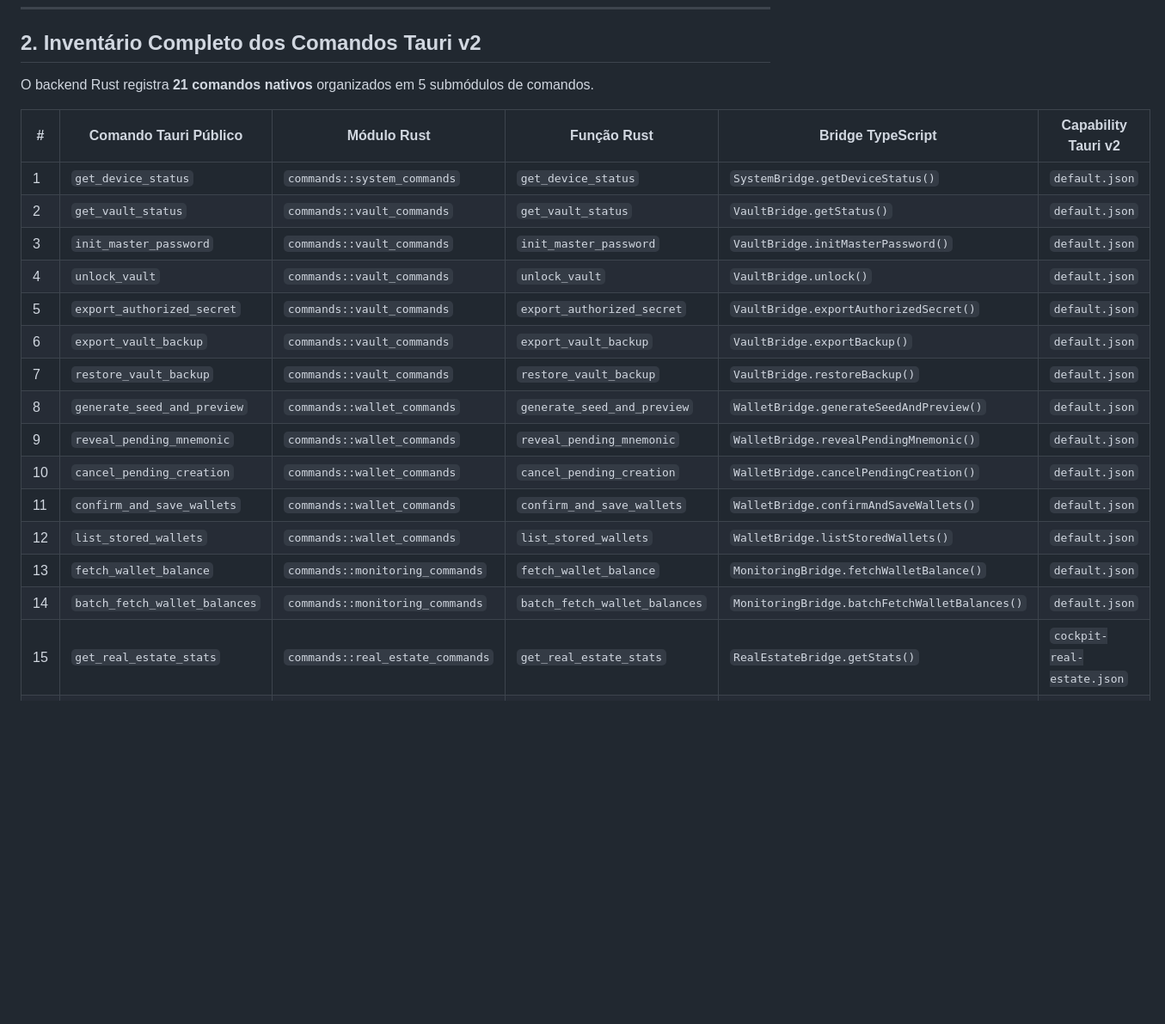
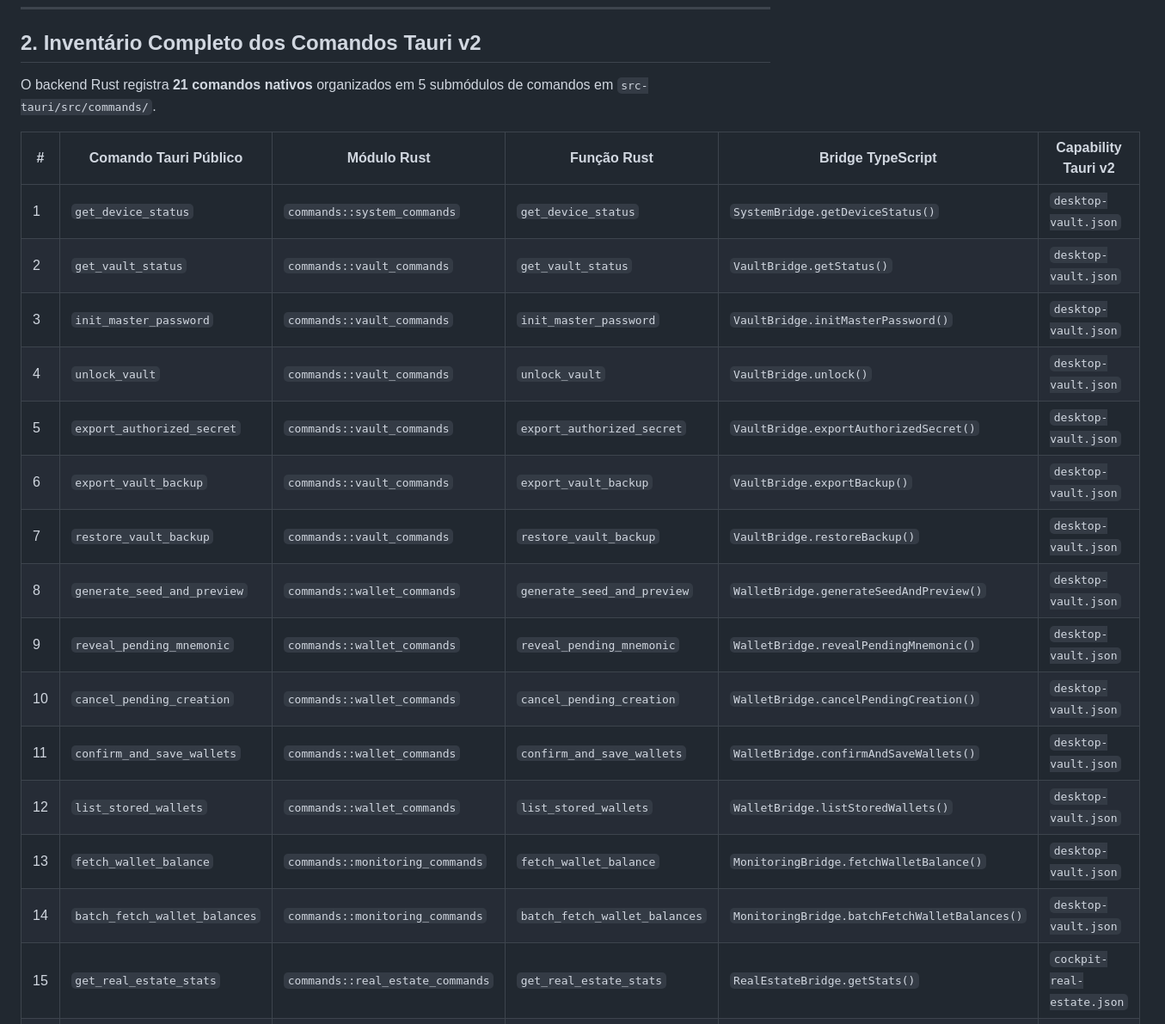
Before and after one commit to ASPPIBRA-DAO/DevOS-Desktop, a Markdown page: docs/architecture/ipc-contracts.md, the part around one of its changes. Shown at 86% size. Drawn GitHub-style; blank space fills up the shorter version.

Commit message:
docs(architecture): alinhar matriz de permissoes IPC com capabilities reais e isolamento das edicoes

```diff
--- a/docs/architecture/ipc-contracts.md
+++ b/docs/architecture/ipc-contracts.md
@@ -42,24 +42,24 @@ O DevOS Desktop utiliza uma arquitetura em camadas estrita para isolar o código
 
 ## 2. Inventário Completo dos Comandos Tauri v2
 
-O backend Rust registra **21 comandos nativos** organizados em 5 submódulos de comandos.
+O backend Rust registra **21 comandos nativos** organizados em 5 submódulos de comandos em `src-tauri/src/commands/`.
 
 | # | Comando Tauri Público | Módulo Rust | Função Rust | Bridge TypeScript | Capability Tauri v2 |
 |---|-----------------------|-------------|-------------|-------------------|---------------------|
-| 1 | `get_device_status` | `commands::system_commands` | `get_device_status` | `SystemBridge.getDeviceStatus()` | `default.json` |
-| 2 | `get_vault_status` | `commands::vault_commands` | `get_vault_status` | `VaultBridge.getStatus()` | `default.json` |
-| 3 | `init_master_password` | `commands::vault_commands` | `init_master_password` | `VaultBridge.initMasterPassword()` | `default.json` |
-| 4 | `unlock_vault` | `commands::vault_commands` | `unlock_vault` | `VaultBridge.unlock()` | `default.json` |
-| 5 | `export_authorized_secret` | `commands::vault_commands` | `export_authorized_secret` | `VaultBridge.exportAuthorizedSecret()` | `default.json` |
-| 6 | `export_vault_backup` | `commands::vault_commands` | `export_vault_backup` | `VaultBridge.exportBackup()` | `default.json` |
-| 7 | `restore_vault_backup` | `commands::vault_commands` | `restore_vault_backup` | `VaultBridge.restoreBackup()` | `default.json` |
-| 8 | `generate_seed_and_preview` | `commands::wallet_commands` | `generate_seed_and_preview` | `WalletBridge.generateSeedAndPreview()` | `default.json` |
-| 9 | `reveal_pending_mnemonic` | `commands::wallet_commands` | `reveal_pending_mnemonic` | `WalletBridge.revealPendingMnemonic()` | `default.json` |
-| 10 | `cancel_pending_creation` | `commands::wallet_commands` | `cancel_pending_creation` | `WalletBridge.cancelPendingCreation()` | `default.json` |
-| 11 | `confirm_and_save_wallets` | `commands::wallet_commands` | `confirm_and_save_wallets` | `WalletBridge.confirmAndSaveWallets()` | `default.json` |
-| 12 | `list_stored_wallets` | `commands::wallet_commands` | `list_stored_wallets` | `WalletBridge.listStoredWallets()` | `default.json` |
-| 13 | `fetch_wallet_balance` | `commands::monitoring_commands` | `fetch_wallet_balance` | `MonitoringBridge.fetchWalletBalance()` | `default.json` |
-| 14 | `batch_fetch_wallet_balances` | `commands::monitoring_commands` | `batch_fetch_wallet_balances` | `MonitoringBridge.batchFetchWalletBalances()` | `default.json` |
+| 1 | `get_device_status` | `commands::system_commands` | `get_device_status` | `SystemBridge.getDeviceStatus()` | `desktop-vault.json` |
+| 2 | `get_vault_status` | `commands::vault_commands` | `get_vault_status` | `VaultBridge.getStatus()` | `desktop-vault.json` |
+| 3 | `init_master_password` | `commands::vault_commands` | `init_master_password` | `VaultBridge.initMasterPassword()` | `desktop-vault.json` |
+| 4 | `unlock_vault` | `commands::vault_commands` | `unlock_vault` | `VaultBridge.unlock()` | `desktop-vault.json` |
+| 5 | `export_authorized_secret` | `commands::vault_commands` | `export_authorized_secret` | `VaultBridge.exportAuthorizedSecret()` | `desktop-vault.json` |
+| 6 | `export_vault_backup` | `commands::vault_commands` | `export_vault_backup` | `VaultBridge.exportBackup()` | `desktop-vault.json` |
+| 7 | `restore_vault_backup` | `commands::vault_commands` | `restore_vault_backup` | `VaultBridge.restoreBackup()` | `desktop-vault.json` |
+| 8 | `generate_seed_and_preview` | `commands::wallet_commands` | `generate_seed_and_preview` | `WalletBridge.generateSeedAndPreview()` | `desktop-vault.json` |
+| 9 | `reveal_pending_mnemonic` | `commands::wallet_commands` | `reveal_pending_mnemonic` | `WalletBridge.revealPendingMnemonic()` | `desktop-vault.json` |
+| 10 | `cancel_pending_creation` | `commands::wallet_commands` | `cancel_pending_creation` | `WalletBridge.cancelPendingCreation()` | `desktop-vault.json` |
+| 11 | `confirm_and_save_wallets` | `commands::wallet_commands` | `confirm_and_save_wallets` | `WalletBridge.confirmAndSaveWallets()` | `desktop-vault.json` |
+| 12 | `list_stored_wallets` | `commands::wallet_commands` | `list_stored_wallets` | `WalletBridge.listStoredWallets()` | `desktop-vault.json` |
+| 13 | `fetch_wallet_balance` | `commands::monitoring_commands` | `fetch_wallet_balance` | `MonitoringBridge.fetchWalletBalance()` | `desktop-vault.json` |
+| 14 | `batch_fetch_wallet_balances` | `commands::monitoring_commands` | `batch_fetch_wallet_balances` | `MonitoringBridge.batchFetchWalletBalances()` | `desktop-vault.json` |
 | 15 | `get_real_estate_stats` | `commands::real_estate_commands` | `get_real_estate_stats` | `RealEstateBridge.getStats()` | `cockpit-real-estate.json` |
 | 16 | `preview_real_estate_import` | `commands::real_estate_commands` | `preview_real_estate_import` | `RealEstateBridge.previewImport()` | `cockpit-real-estate.json` |
 | 17 | `execute_real_estate_import` | `commands::real_estate_commands` | `execute_real_estate_import` | `RealEstateBridge.executeImport()` | `cockpit-real-estate.json` |
```
Also changed, not shown: other parts of docs/architecture/ipc-contracts.md (+20 -0 lines).
